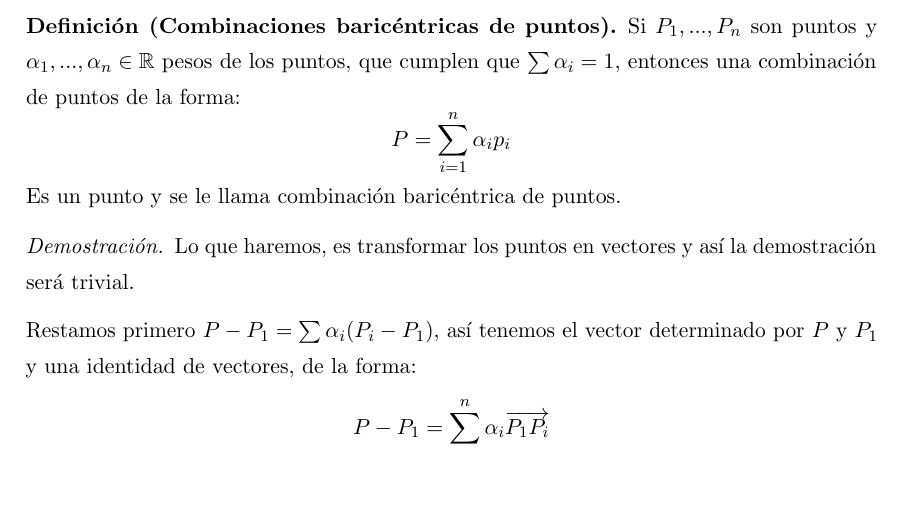
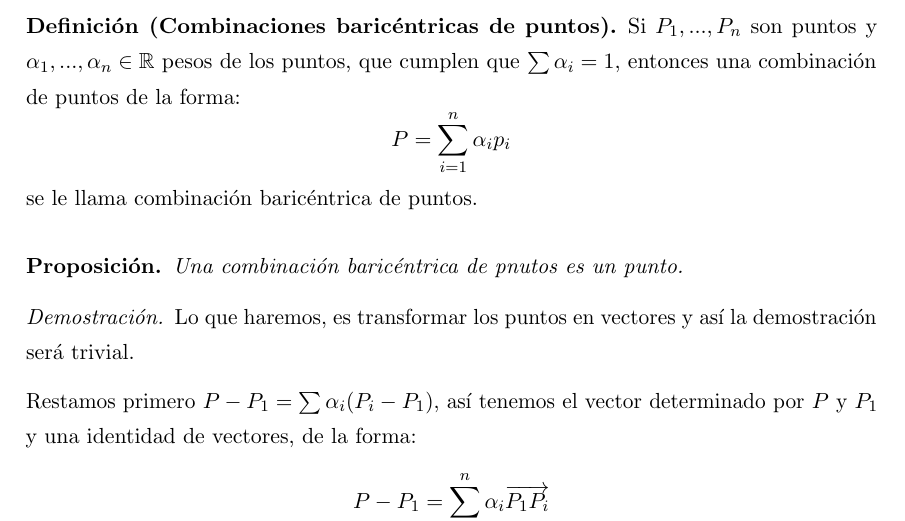
Before and after one commit to libreim/apuntesDGIIM, a LaTeX document (Geometría III/apuntes.tex): part of page 5 of 11, cut so that both start at the same text, the shorter picture padded with empty space. Compiled offline with pdfLaTeX.

Commit message:
Cambio definición combinación baricéntrica

```diff
--- a/Geometría III/apuntes.tex
+++ b/Geometría III/apuntes.tex
@@ -357,8 +357,10 @@ Podemos también hacer combinaciones de puntos de la siguiente forma:
 	\[
 	P = \sum_{i=1}^n \alpha_i p_i
 	\]
-	Es un punto y se le llama combinación baricéntrica de puntos.
+	se le llama combinación baricéntrica de puntos.
 \end{ndef}
+\begin{nprop} Una combinación baricéntrica de pnutos es un punto.
+\end{nprop}
 \begin{proof}
 	Lo que haremos, es transformar los puntos en vectores y así la demostración será trivial.
 
```
